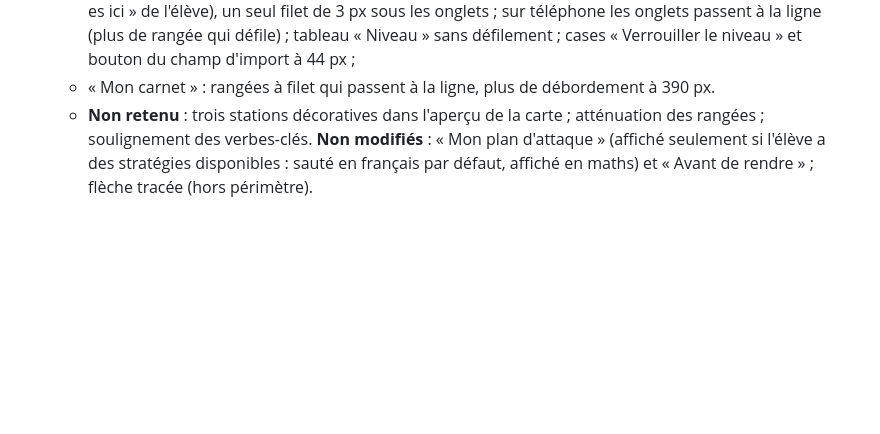
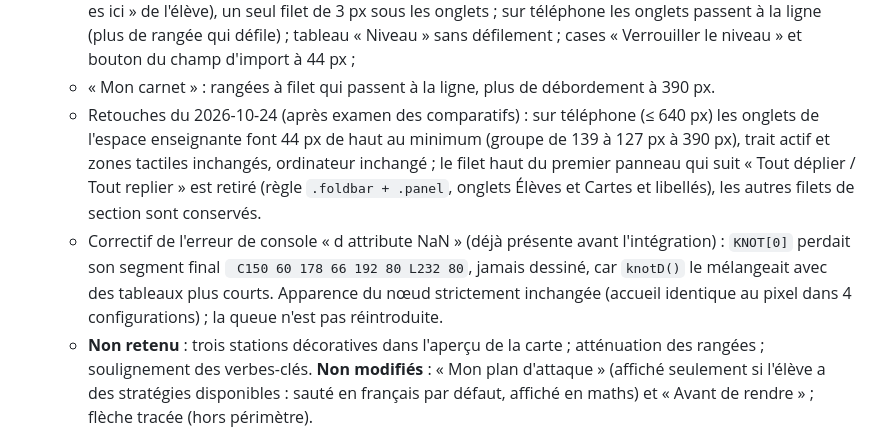
Before and after one commit to 7nel/PL-restart, a Markdown page: CLAUDE.md, the part around the change. Drawn GitHub-style; blank space fills up the shorter version.

Commit message:
Documente les retouches des onglets et des filets et le correctif SVG « NaN »
Co-Authored-By: Claude Sonnet 5.5 <noreply@anthropic.com>

```diff
--- a/CLAUDE.md
+++ b/CLAUDE.md
@@ -86,6 +86,8 @@ Décision de l'enseignante : cet outil n'est pas projeté et doit plaire aux él
   - étapes : texte aligné à gauche même pour une étape terminée (il était centré par héritage) ;
   - espace enseignante : filets à la place des cartes arrondies à ombre, chiffres du suivi en Lexend 500, onglet actif marqué d'un trait neutre de 6 px (couleur `--ink`, jamais jaune : le jaune reste le repère « tu es ici » de l'élève), un seul filet de 3 px sous les onglets ; sur téléphone les onglets passent à la ligne (plus de rangée qui défile) ; tableau « Niveau » sans défilement ; cases « Verrouiller le niveau » et bouton du champ d'import à 44 px ;
   - « Mon carnet » : rangées à filet qui passent à la ligne, plus de débordement à 390 px.
+  - Retouches du 2026-10-24 (après examen des comparatifs) : sur téléphone (≤ 640 px) les onglets de l'espace enseignante font 44 px de haut au minimum (groupe de 139 à 127 px à 390 px), trait actif et zones tactiles inchangés, ordinateur inchangé ; le filet haut du premier panneau qui suit « Tout déplier / Tout replier » est retiré (règle `.foldbar + .panel`, onglets Élèves et Cartes et libellés), les autres filets de section sont conservés.
+  - Correctif de l'erreur de console « d attribute NaN » (déjà présente avant l'intégration) : `KNOT[0]` perdait son segment final ` C150 60 178 66 192 80 L232 80`, jamais dessiné, car `knotD()` le mélangeait avec des tableaux plus courts. Apparence du nœud strictement inchangée (accueil identique au pixel dans 4 configurations) ; la queue n'est pas réintroduite.
   - **Non retenu** : trois stations décoratives dans l'aperçu de la carte ; atténuation des rangées ; soulignement des verbes-clés. **Non modifiés** : « Mon plan d'attaque » (affiché seulement si l'élève a des stratégies disponibles : sauté en français par défaut, affiché en maths) et « Avant de rendre » ; flèche tracée (hors périmètre).
   - Cases à cocher : le carré fait 32 px mais l'étiquette cliquable fait au moins 44 px de haut (zone entière testée à la souris), ce qui satisfait la règle de la charte.
   - Non vérifié : effet auprès d'élèves (aucune observation documentée), Safari, tablette et téléphone réels, lecteur d'écran, synthèse Piper de bout en bout.
```
